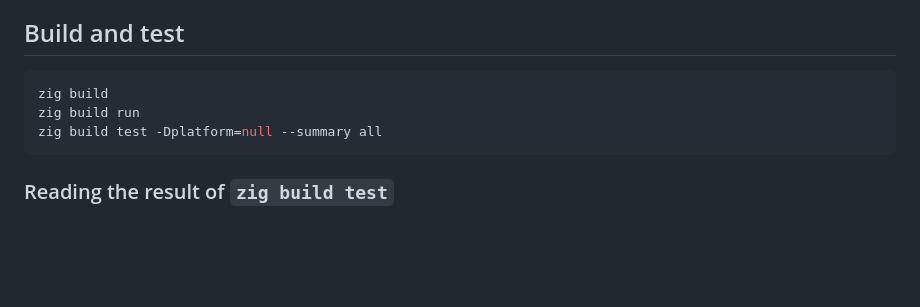
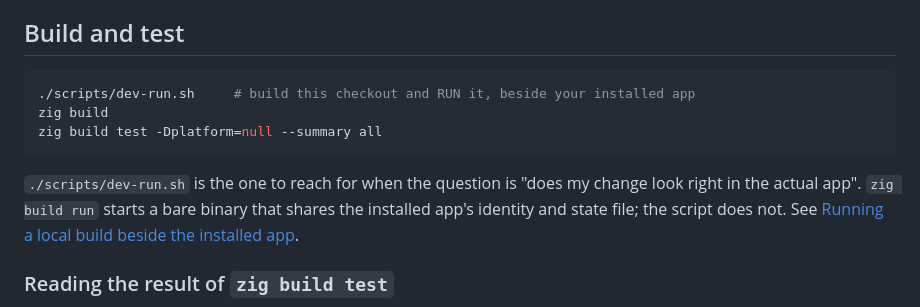
Before and after one commit to no-phux/phux-cockpit, a Markdown page: README.md, the part around one of its changes. Drawn GitHub-style; blank space fills up the shorter version.

````diff
--- a/README.md
+++ b/README.md
@@ -295,10 +295,15 @@ Zig 0.16-compatible checkpoint.
 ## Build and test
 
 ```sh
+./scripts/dev-run.sh     # build this checkout and RUN it, beside your installed app
 zig build
-zig build run
 zig build test -Dplatform=null --summary all
 ```
+
+`./scripts/dev-run.sh` is the one to reach for when the question is "does my
+change look right in the actual app". `zig build run` starts a bare binary that
+shares the installed app's identity and state file; the script does not. See
+[Running a local build beside the installed app](#running-a-local-build-beside-the-installed-app).
 
 ### Reading the result of `zig build test`
 
````
Also changed, not shown: other parts of README.md (+80 -18 lines), AGENTS.md (+15 -0 lines).
